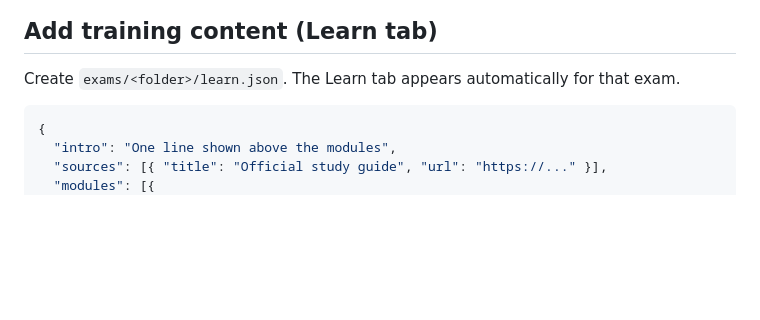
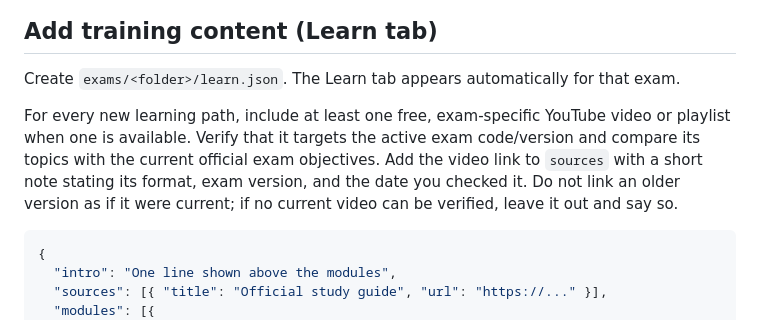
Before and after one commit to abg0dw1n/az104-exam-simulator, a Markdown page: README.md, the part around the change. GitHub-like rendering; blank space fills up the shorter version.

Commit message:
Document YouTube resource verification for courses

````diff
--- a/README.md
+++ b/README.md
@@ -90,6 +90,8 @@ It is a static site with no build step and no dependencies.
 
 Create `exams/<folder>/learn.json`. The Learn tab appears automatically for that exam.
 
+For every new learning path, include at least one free, exam-specific YouTube video or playlist when one is available. Verify that it targets the active exam code/version and compare its topics with the current official exam objectives. Add the video link to `sources` with a short note stating its format, exam version, and the date you checked it. Do not link an older version as if it were current; if no current video can be verified, leave it out and say so.
+
 ```jsonc
 {
   "intro": "One line shown above the modules",
````
